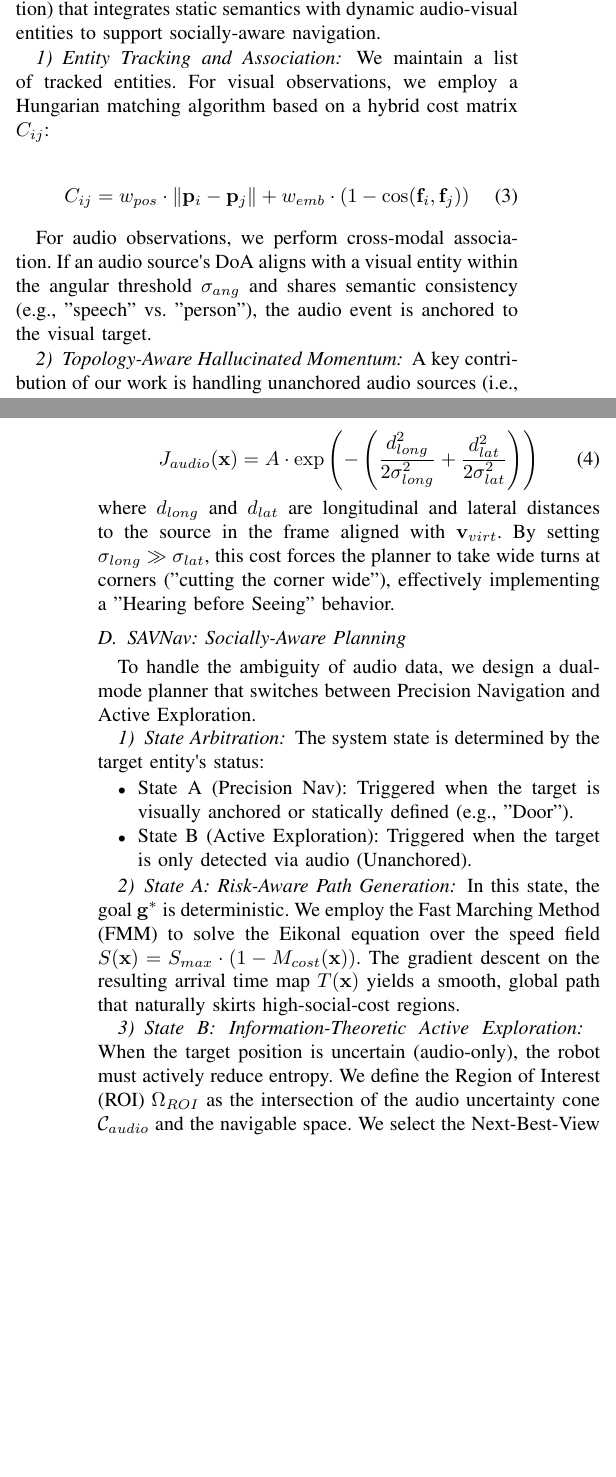
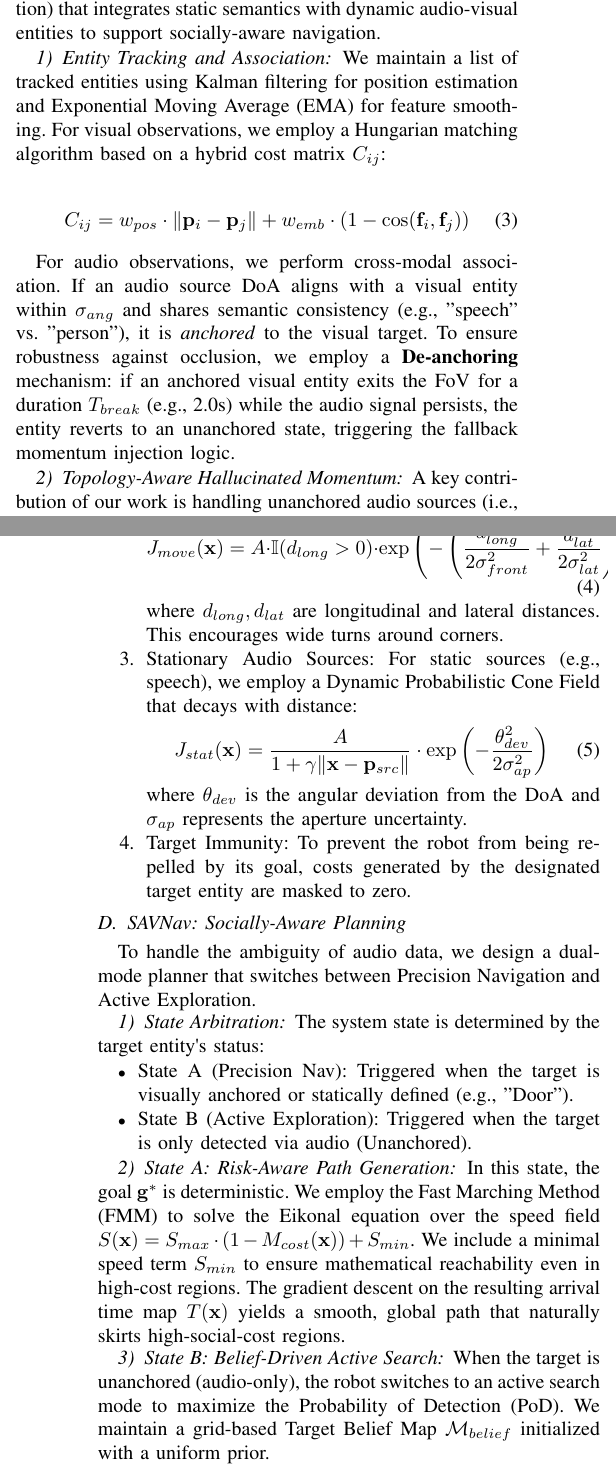
Before and after one commit to wiederholung/savnav-paper, a LaTeX paper (main.tex, which reads sections/method.tex): two parts of the columns of pages 1 and 3 of 3, joined at a grey line, cut so that both start at the same text, the shorter picture padded with empty space. Compiled offline with pdfLaTeX; a missing font is replaced by an installed copy or a similar font; a LaTeX package or settings file that is missing is left out.

Commit message:
同步更新 method.tex 与 impl 同步

```diff
--- a/sections/method.tex
+++ b/sections/method.tex
@@ -87,7 +87,7 @@ support socially-aware navigation.
 \subsubsection{Entity Tracking and
     Association}\label{entity-tracking-and-association}
 
-We maintain a list of tracked entities. For visual observations, we
+We maintain a list of tracked entities using Kalman filtering for position estimation and Exponential Moving Average (EMA) for feature smoothing. For visual observations, we
 employ a Hungarian matching algorithm based on a hybrid cost matrix
 \(C_{ij}\):
 
@@ -97,10 +97,9 @@ employ a Hungarian matching algorithm based on a hybrid cost matrix
 \end{equation}
 
 For audio observations, we perform cross-modal association. If an audio
-source\textquotesingle s DoA aligns with a visual entity within the
-angular threshold \(\sigma_{ang}\) and shares semantic consistency
-(e.g., "speech" vs. "person"), the audio event is anchored to the visual
-target.
+source DoA aligns with a visual entity within \(\sigma_{ang}\) and shares semantic consistency
+(e.g., "speech" vs. "person"), it is \textit{anchored} to the visual target.
+To ensure robustness against occlusion, we employ a \textbf{De-anchoring} mechanism: if an anchored visual entity exits the FoV for a duration \(T_{break}\) (e.g., 2.0s) while the audio signal persists, the entity reverts to an unanchored state, triggering the fallback momentum injection logic.
 
 \subsubsection{Topology-Aware Hallucinated
     Momentum}\label{topology-aware-hallucinated-momentum}
@@ -142,14 +140,17 @@ We construct a unified cost map \(M_{cost}\) to guide the planner.
+              J_{move}(\mathbf{x}) = A \cdot \mathbb{I}(d_{long} > 0) \cdot \exp \left( - \left( \frac{d_{long}^2}{2\sigma_{front}^2} + \frac{d_{lat}^2}{2\sigma_{lat}^2} \right) \right)
+              \label{eq:audio-risk-move}
+          \end{equation}
+          where \(d_{long}, d_{lat}\) are longitudinal and lateral distances. This encourages wide turns around corners.
+    \item
+          Stationary Audio Sources: For static sources (e.g., speech), we employ a Dynamic Probabilistic Cone Field that decays with distance:
+          \begin{equation}
+              J_{stat}(\mathbf{x}) = \frac{A}{1 + \gamma \|\mathbf{x} - \mathbf{p}_{src}\|} \cdot \exp\left(-\frac{\theta_{dev}^2}{2\sigma_{ap}^2}\right)
+              \label{eq:audio-risk-stat}
+          \end{equation}
+          where \(\theta_{dev}\) is the angular deviation from the DoA and \(\sigma_{ap}\) represents the aperture uncertainty.
+    \item
+          Target Immunity: To prevent the robot from being repelled by its goal, costs generated by the designated target entity are masked to zero.
 \end{enumerate}
-
-\begin{equation}
-    J_{audio}(\mathbf{x}) = A \cdot \exp \left( - \left( \frac{d_{long}^2}{2\sigma_{long}^2} + \frac{d_{lat}^2}{2\sigma_{lat}^2} \right) \right)
-    \label{eq:audio-risk}
-\end{equation}
-where \(d_{long}\) and \(d_{lat}\) are longitudinal and lateral
-distances to the source in the frame aligned with \(\mathbf{v}_{virt}\).
-By setting \(\sigma_{long} \gg \sigma_{lat}\), this cost forces the
-planner to take wide turns at corners ("cutting the corner wide"),
-effectively implementing a "Hearing before Seeing" behavior.
 
 \subsection{SAVNav: Socially-Aware
     Planning}\label{savnav-socially-aware-planning}
@@ -176,18 +177,12 @@ status:
 
 In this state, the goal \(\mathbf{g}^*\) is deterministic. We employ the
 Fast Marching Method (FMM) to solve the Eikonal equation over the speed
-field \(S(\mathbf{x}) = S_{max} \cdot (1 - M_{cost}(\mathbf{x}))\). The
+field \(S(\mathbf{x}) = S_{max} \cdot (1 - M_{cost}(\mathbf{x})) + S_{min}\). We include a minimal speed term \(S_{min}\) to ensure mathematical reachability even in high-cost regions. The
 gradient descent on the resulting arrival time map \(T(\mathbf{x})\)
 yields a smooth, global path that naturally skirts high-social-cost
 regions.
 
-\subsubsection{State B: Information-Theoretic Active
-    Exploration}\label{state-b-information-theoretic-active-exploration}
+\subsubsection{State B: Belief-Driven Active Search}\label{state-b-active-search}
 
-When the target position is uncertain (audio-only), the robot must
-actively reduce entropy. We define the Region of Interest (ROI)
-\(\Omega_{ROI}\) as the intersection of the audio uncertainty cone
-\(\mathcal{C}_{audio}\) and the navigable space.
-We select the Next-Best-View (NBV) pose \(\mathbf{p}_{nbv}\) by
-maximizing an Information-Theoretic Utility function \(U(\mathbf{p})\):
+When the target is unanchored (audio-only), the robot switches to an active search mode to maximize the Probability of Detection (PoD). We maintain a grid-based Target Belief Map \(\mathcal{M}_{belief}\) initialized with a uniform prior.
 
```
Also changed, not shown: sections/method.tex (26 more changed lines).
